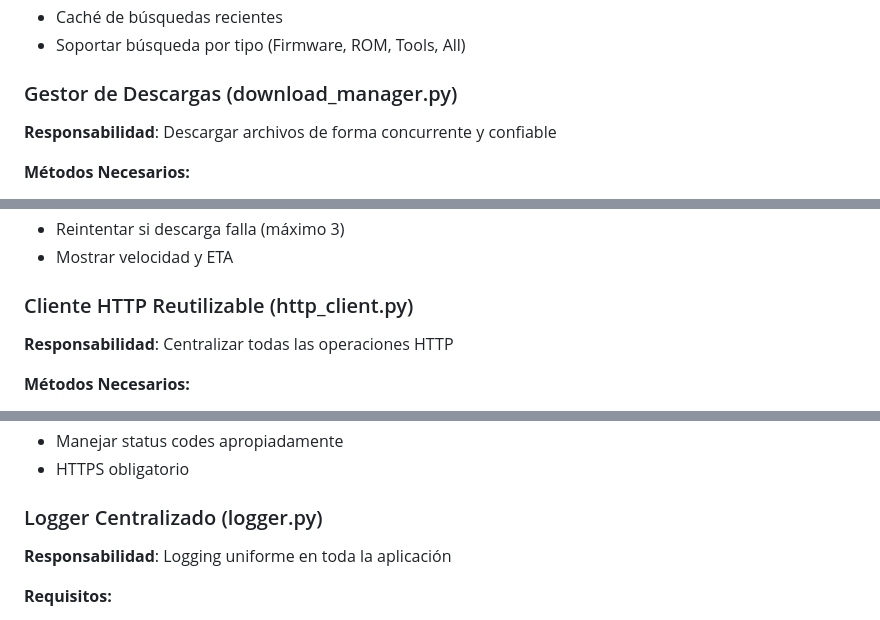
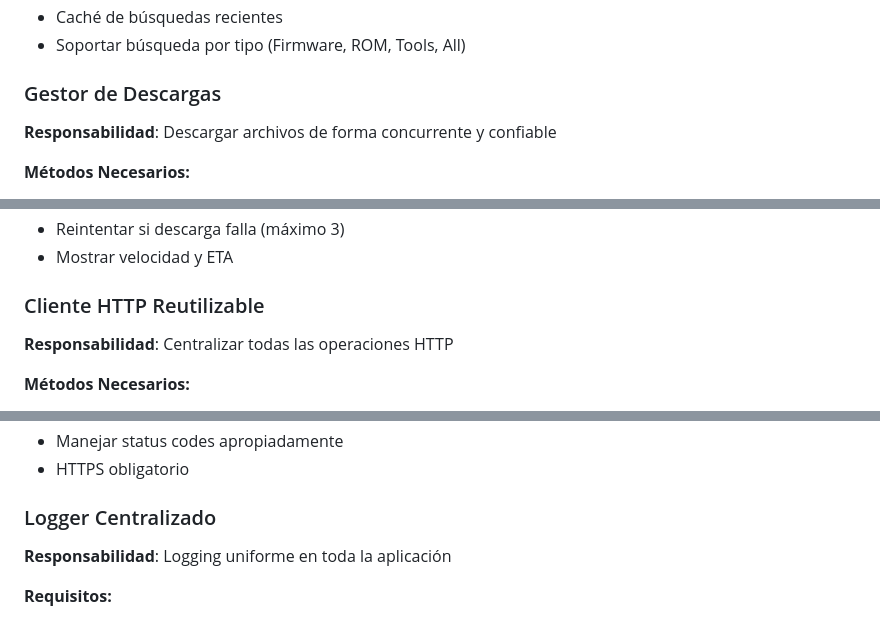
Before and after one commit to Uaemextop/huawei-hg8145v5, a Markdown page: copilot_rules_final.md, 3 parts joined by grey strips. Drawn GitHub-style.

```diff
--- a/copilot_rules_final.md
+++ b/copilot_rules_final.md
@@ -238,7 +237,7 @@ def authenticate(self, guid: str, password: str) -> bool:
 - Caché de búsquedas recientes
 - Soportar búsqueda por tipo (Firmware, ROM, Tools, All)
 
-### Gestor de Descargas (download_manager.py)
+### Gestor de Descargas
 **Responsabilidad**: Descargar archivos de forma concurrente y confiable
 
 **Métodos Necesarios:**
@@ -256,7 +255,7 @@ def authenticate(self, guid: str, password: str) -> bool:
 - Reintentar si descarga falla (máximo 3)
 - Mostrar velocidad y ETA
 
-### Cliente HTTP Reutilizable (http_client.py)
+### Cliente HTTP Reutilizable
 **Responsabilidad**: Centralizar todas las operaciones HTTP
 
 **Métodos Necesarios:**
@@ -275,7 +274,7 @@ def authenticate(self, guid: str, password: str) -> bool:
 - Manejar status codes apropiadamente
 - HTTPS obligatorio
 
-### Logger Centralizado (logger.py)
+### Logger Centralizado
 **Responsabilidad**: Logging uniforme en toda la aplicación
 
 **Requisitos:**
```
Also changed, not shown: other parts of copilot_rules_final.md (+13 -14 lines).
